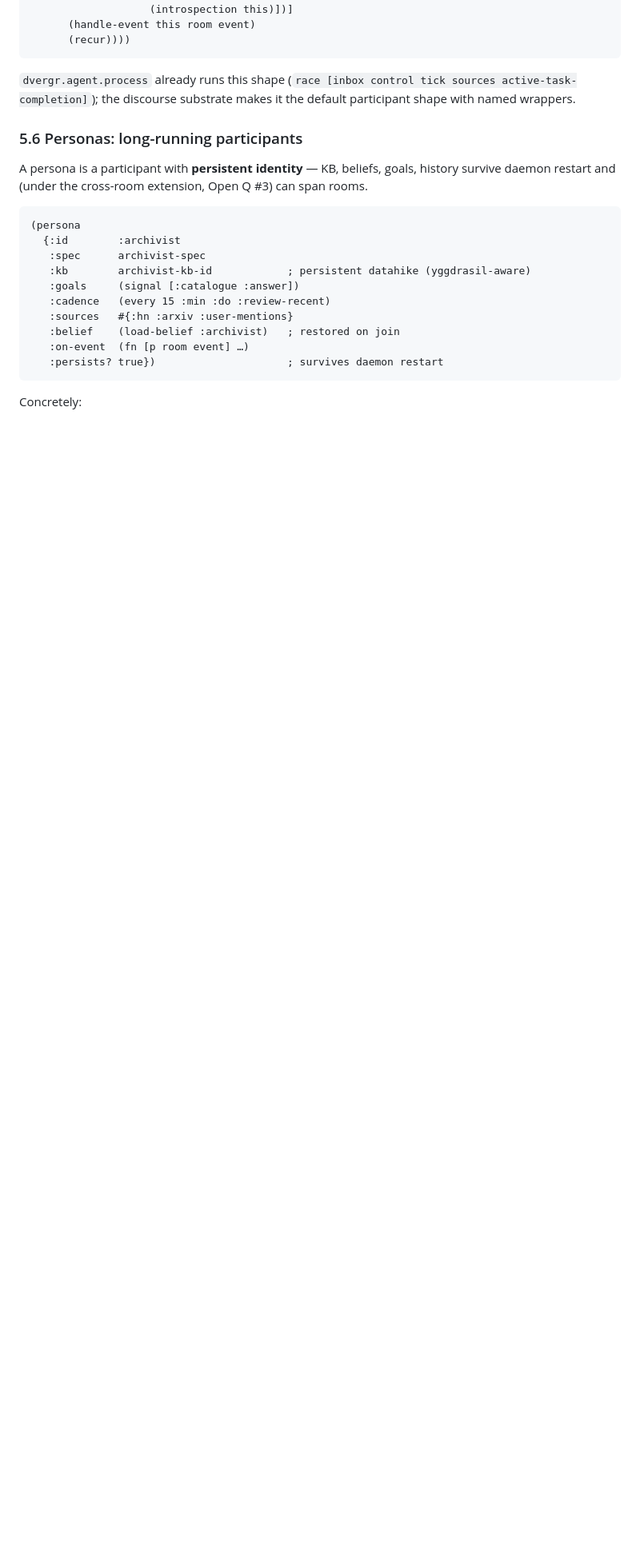
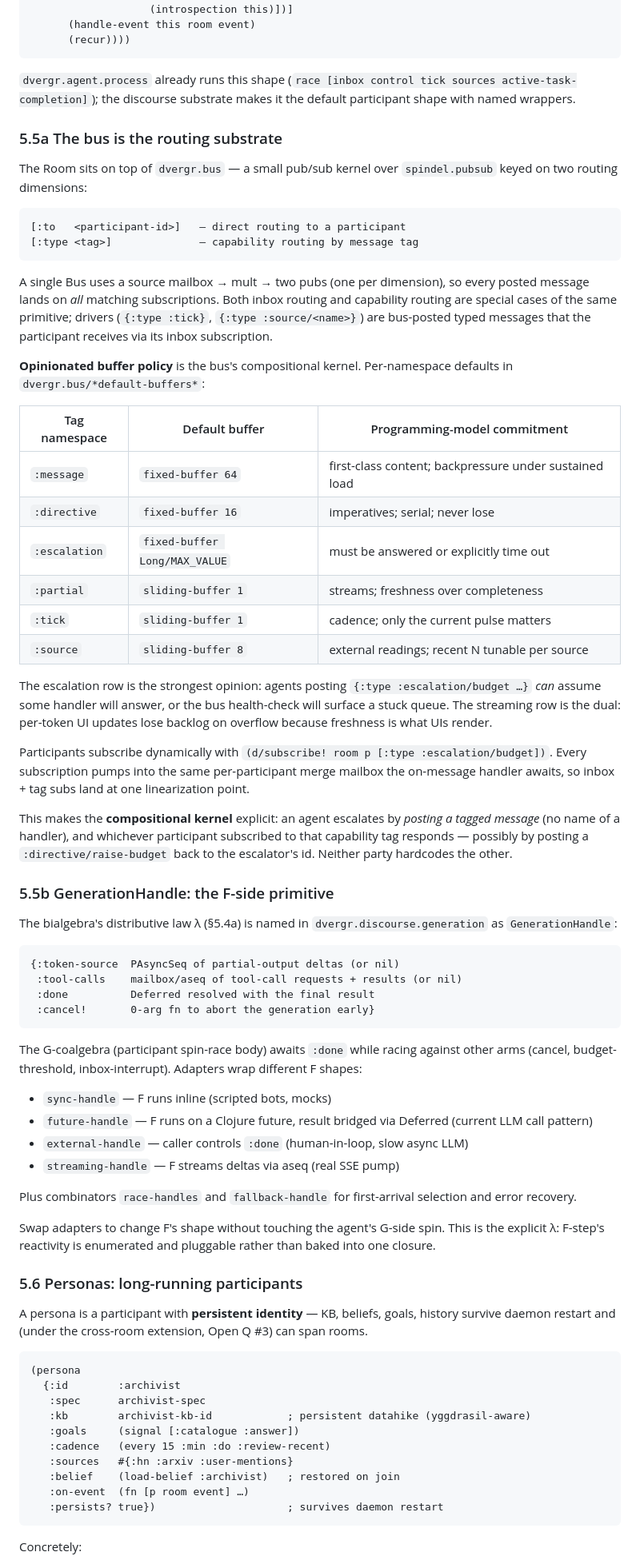
Before and after one commit to replikativ/dvergr, a Markdown page: doc/discourse-model.md, the part around the change. Shown at 80% size. Drawn GitHub-style; blank space fills up the shorter version.

Commit message:
docs(discourse-model): bus + GenerationHandle + opinionated buffer policy
Add §5.5a "The bus is the routing substrate" + §5.5b "GenerationHandle:
the F-side primitive". Documents:

- Two routing dimensions (:to + :type) over one source via mult+pubs
- Opinionated default-buffers table — each row a programming-model commitment
- d/subscribe! for dynamic per-participant tag subscriptions
- GenerationHandle as the explicit distributive law λ
- 4 adapters (sync/future/external/streaming) + 2 combinators
- Compositional kernel: agents escalate by posting tagged messages;
  whichever participant subscribed to the capability tag responds

````diff
--- a/doc/discourse-model.md
+++ b/doc/discourse-model.md
@@ -259,6 +259,56 @@ The spin body, abstractly:
 ```
 
 `dvergr.agent.process` already runs this shape (`race [inbox control tick sources active-task-completion]`); the discourse substrate makes it the default participant shape with named wrappers.
+
+### 5.5a The bus is the routing substrate
+
+The Room sits on top of `dvergr.bus` — a small pub/sub kernel over `spindel.pubsub` keyed on two routing dimensions:
+
+```
+[:to   <participant-id>]   — direct routing to a participant
+[:type <tag>]              — capability routing by message tag
+```
+
+A single Bus uses a source mailbox → mult → two pubs (one per dimension), so every posted message lands on *all* matching subscriptions. Both inbox routing and capability routing are special cases of the same primitive; drivers (`{:type :tick}`, `{:type :source/<name>}`) are bus-posted typed messages that the participant receives via its inbox subscription.
+
+**Opinionated buffer policy** is the bus's compositional kernel. Per-namespace defaults in `dvergr.bus/*default-buffers*`:
+
+| Tag namespace | Default buffer | Programming-model commitment |
+|---|---|---|
+| `:message` | `fixed-buffer 64` | first-class content; backpressure under sustained load |
+| `:directive` | `fixed-buffer 16` | imperatives; serial; never lose |
+| `:escalation` | `fixed-buffer Long/MAX_VALUE` | must be answered or explicitly time out |
+| `:partial` | `sliding-buffer 1` | streams; freshness over completeness |
+| `:tick` | `sliding-buffer 1` | cadence; only the current pulse matters |
+| `:source` | `sliding-buffer 8` | external readings; recent N tunable per source |
+
+The escalation row is the strongest opinion: agents posting `{:type :escalation/budget …}` *can* assume some handler will answer, or the bus health-check will surface a stuck queue. The streaming row is the dual: per-token UI updates lose backlog on overflow because freshness is what UIs render.
+
+Participants subscribe dynamically with `(d/subscribe! room p [:type :escalation/budget])`. Every subscription pumps into the same per-participant merge mailbox the on-message handler awaits, so inbox + tag subs land at one linearization point.
+
+This makes the **compositional kernel** explicit: an agent escalates by *posting a tagged message* (no name of a handler), and whichever participant subscribed to that capability tag responds — possibly by posting a `:directive/raise-budget` back to the escalator's id. Neither party hardcodes the other.
+
+### 5.5b GenerationHandle: the F-side primitive
+
+The bialgebra's distributive law λ (§5.4a) is named in `dvergr.discourse.generation` as `GenerationHandle`:
+
+```clojure
+{:token-source  PAsyncSeq of partial-output deltas (or nil)
+ :tool-calls    mailbox/aseq of tool-call requests + results (or nil)
+ :done          Deferred resolved with the final result
+ :cancel!       0-arg fn to abort the generation early}
+```
+
+The G-coalgebra (participant spin-race body) awaits `:done` while racing against other arms (cancel, budget-threshold, inbox-interrupt). Adapters wrap different F shapes:
+
+- `sync-handle` — F runs inline (scripted bots, mocks)
+- `future-handle` — F runs on a Clojure future, result bridged via Deferred (current LLM call pattern)
+- `external-handle` — caller controls `:done` (human-in-loop, slow async LLM)
+- `streaming-handle` — F streams deltas via aseq (real SSE pump)
+
+Plus combinators `race-handles` and `fallback-handle` for first-arrival selection and error recovery.
+
+Swap adapters to change F's shape without touching the agent's G-side spin. This is the explicit λ: F-step's reactivity is enumerated and pluggable rather than baked into one closure.
 
 ### 5.6 Personas: long-running participants
 
````
